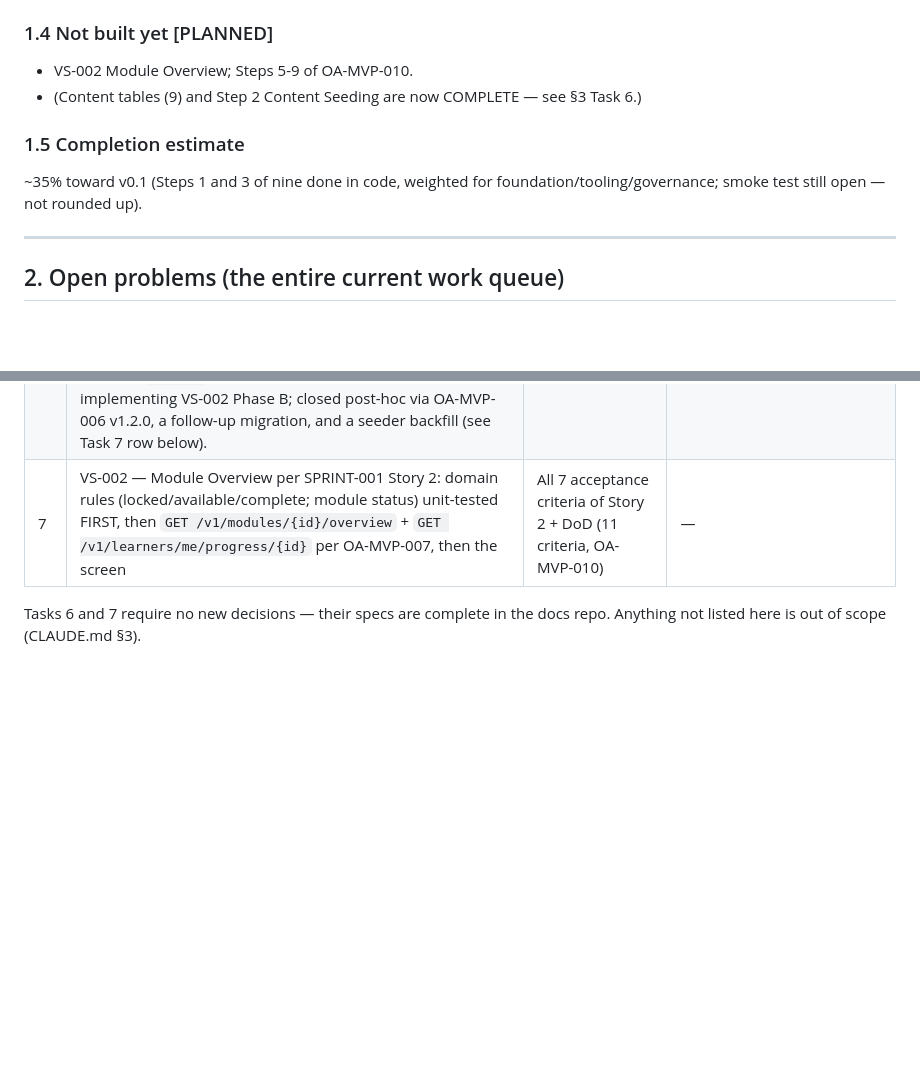
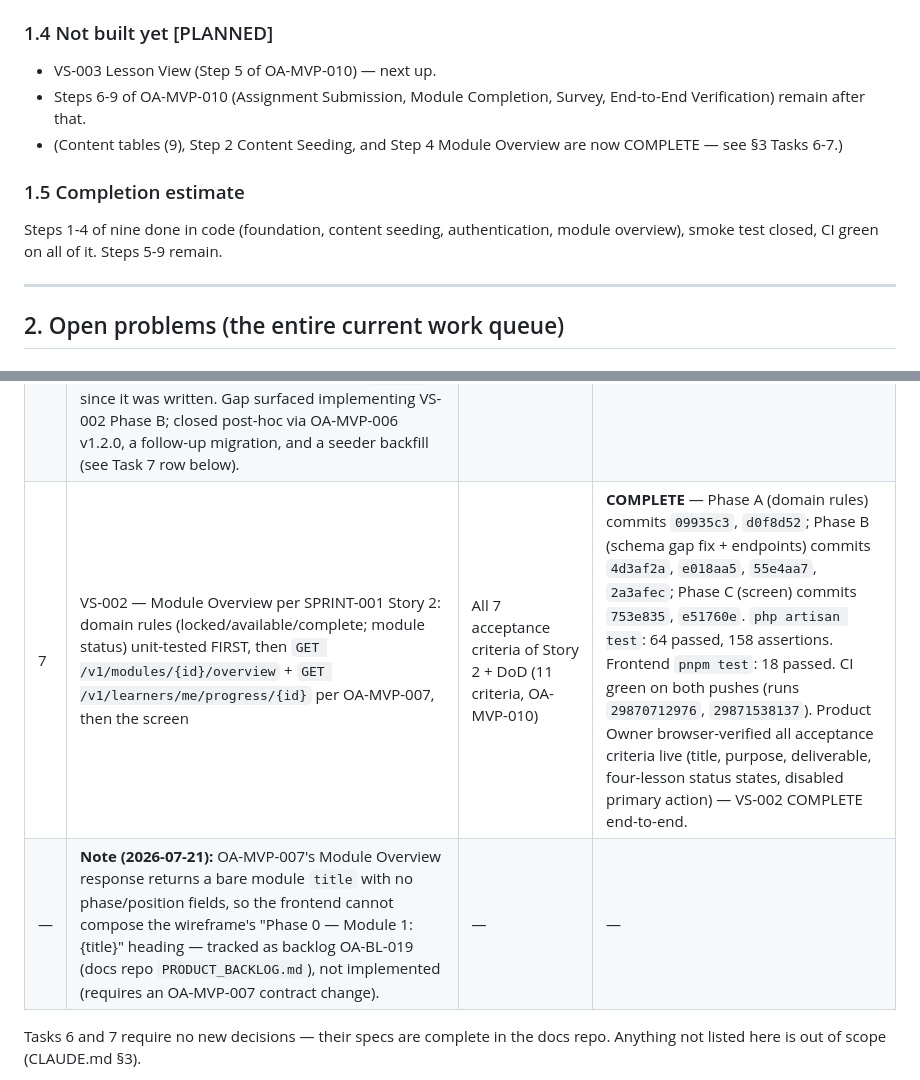
Before and after one commit to oravil/oravil-academy-platform, a Markdown page: docs/handoff/OA-HANDOFF-001.md, 2 parts joined by grey strips. Drawn GitHub-style; blank space fills up the shorter version.

Commit message:
docs(handoff): mark Task 7 / VS-002 COMPLETE with evidence — OA-HANDOFF-001
Records Phase A/B/C commit refs, test counts (64 Pest / 158 assertions,
18 Vitest), both CI run IDs, and the Product Owner's browser verification
closing VS-002 end-to-end. Updates §1.4/§1.5 to reflect Step 4 (Module
Overview) complete and VS-003 (Lesson View, Step 5) as next. Cross-references
backlog item OA-BL-019 (docs repo) for the deferred title-composition gap.

```diff
--- a/docs/handoff/OA-HANDOFF-001.md
+++ b/docs/handoff/OA-HANDOFF-001.md
@@ -75,13 +75,16 @@
 
 ### 1.4 Not built yet [PLANNED]
 
-- VS-002 Module Overview; Steps 5-9 of OA-MVP-010.
-- (Content tables (9) and Step 2 Content Seeding are now COMPLETE — see §3 Task 6.)
+- VS-003 Lesson View (Step 5 of OA-MVP-010) — next up.
+- Steps 6-9 of OA-MVP-010 (Assignment Submission, Module Completion, Survey,
+  End-to-End Verification) remain after that.
+- (Content tables (9), Step 2 Content Seeding, and Step 4 Module Overview are
+  now COMPLETE — see §3 Tasks 6-7.)
 
 ### 1.5 Completion estimate
 
-~35% toward v0.1 (Steps 1 and 3 of nine done in code, weighted for
-foundation/tooling/governance; smoke test still open — not rounded up).
+Steps 1-4 of nine done in code (foundation, content seeding, authentication,
+module overview), smoke test closed, CI green on all of it. Steps 5-9 remain.
 
 ---
 
@@ -286,7 +289,8 @@ assertions. Commit: `ca9418c`.
 | 6 | Step 2 — Content Seeding: migrations for the 9 tables EXACTLY per OA-MVP-006 (uuid PKs, FKs, unique + check constraints), then seeders for Phase 0 Module 1 from the docs repo (4 lessons, 4 assignments, 1 survey, 3 survey questions per OA-MVP-004) | Seeded DB queryable; schema tests green | **COMPLETE** — Phase A migrations (commit `5d34bf2`) + Phase B seeders (commits `0050e87`, `bb0e36a`); `php artisan test` 42 passed, 115 assertions; two consecutive `db:seed` runs produced byte-identical row snapshots |
 | — | **Note (2026-07-21):** `modules.title`/`lessons.title` are stored bare (no "Module N —"/"Lesson N —" prefix); display composition of position + title happens in the presentation layer — Product Owner-ratified 2026-07-21 (see docs repo SPRINT-001 Sprint Log, "Task 6 Phase B — Process Deviation: Title Convention"). | — | — |
 | — | **Note (2026-07-21, retroactive):** `modules.purpose` was missing from Task 6's original scope — the column didn't exist in OA-MVP-006 and the seeder never populated it, even though OA-MVP-007's Module Overview response has required `purpose` since it was written. Gap surfaced implementing VS-002 Phase B; closed post-hoc via OA-MVP-006 v1.2.0, a follow-up migration, and a seeder backfill (see Task 7 row below). | — | — |
-| 7 | VS-002 — Module Overview per SPRINT-001 Story 2: domain rules (locked/available/complete; module status) unit-tested FIRST, then `GET /v1/modules/{id}/overview` + `GET /v1/learners/me/progress/{id}` per OA-MVP-007, then the screen | All 7 acceptance criteria of Story 2 + DoD (11 criteria, OA-MVP-010) | — |
+| 7 | VS-002 — Module Overview per SPRINT-001 Story 2: domain rules (locked/available/complete; module status) unit-tested FIRST, then `GET /v1/modules/{id}/overview` + `GET /v1/learners/me/progress/{id}` per OA-MVP-007, then the screen | All 7 acceptance criteria of Story 2 + DoD (11 criteria, OA-MVP-010) | **COMPLETE** — Phase A (domain rules) commits `09935c3`, `d0f8d52`; Phase B (schema gap fix + endpoints) commits `4d3af2a`, `e018aa5`, `55e4aa7`, `2a3afec`; Phase C (screen) commits `753e835`, `e51760e`. `php artisan test`: 64 passed, 158 assertions. Frontend `pnpm test`: 18 passed. CI green on both pushes (runs `29870712976`, `29871538137`). Product Owner browser-verified all acceptance criteria live (title, purpose, deliverable, four-lesson status states, disabled primary action) — VS-002 COMPLETE end-to-end. |
+| — | **Note (2026-07-21):** OA-MVP-007's Module Overview response returns a bare module `title` with no phase/position fields, so the frontend cannot compose the wireframe's "Phase 0 — Module 1: {title}" heading — tracked as backlog OA-BL-019 (docs repo `PRODUCT_BACKLOG.md`), not implemented (requires an OA-MVP-007 contract change). | — | — |
 
 Tasks 6 and 7 require no new decisions — their specs are complete in the docs
 repo. Anything not listed here is out of scope (CLAUDE.md §3).
```
